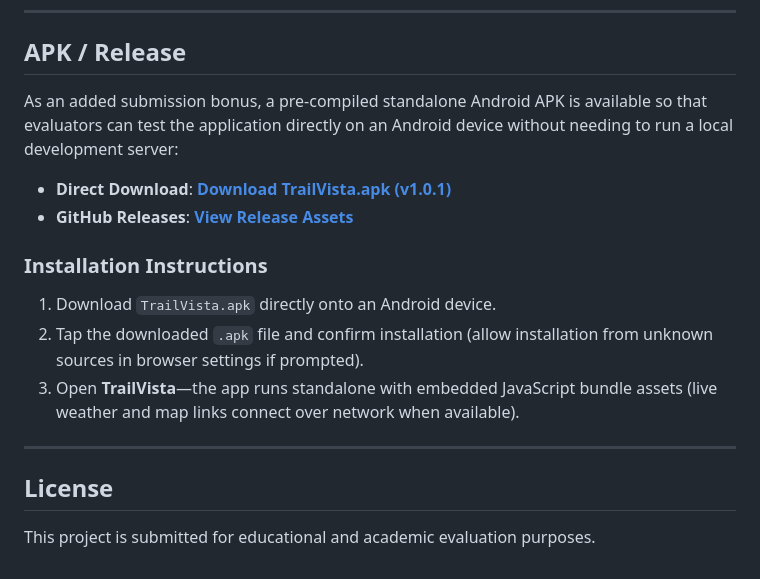
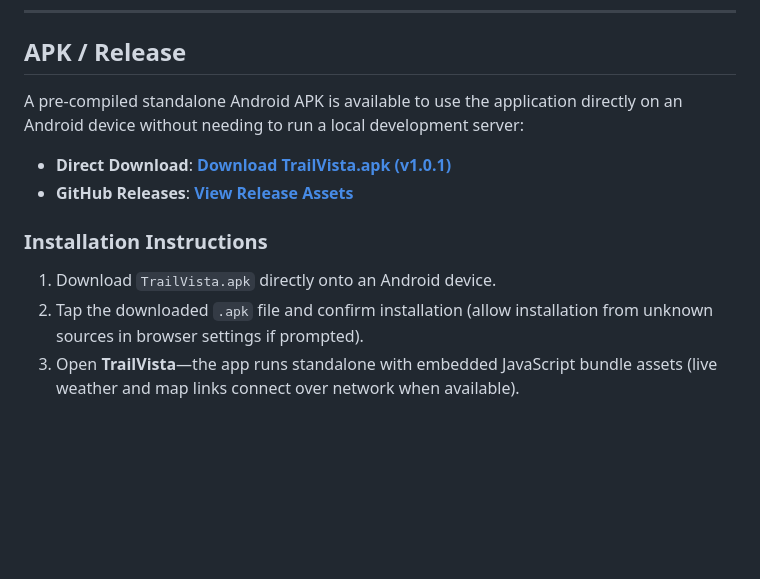
Before and after one commit to undefinedtrail/trailvista-travel-explorer, a Markdown page: README.md, the part around the change. GitHub-like rendering; blank space fills up the shorter version.

```diff
--- a/README.md
+++ b/README.md
@@ -105,7 +105,7 @@
 
 ## APK / Release
 
-As an added submission bonus, a pre-compiled standalone Android APK is available so that evaluators can test the application directly on an Android device without needing to run a local development server:
+A pre-compiled standalone Android APK is available to use the application directly on an Android device without needing to run a local development server:
 
 - **Direct Download**: [**Download TrailVista.apk (v1.0.1)**](https://github.com/undefinedtrail/trailvista-travel-explorer/releases/latest/download/TrailVista.apk)
 - **GitHub Releases**: [**View Release Assets**](https://github.com/undefinedtrail/trailvista-travel-explorer/releases/latest)
@@ -114,9 +114,3 @@ As an added submission bonus, a pre-compiled standalone Android APK is available
 1. Download `TrailVista.apk` directly onto an Android device.
 2. Tap the downloaded `.apk` file and confirm installation (allow installation from unknown sources in browser settings if prompted).
 3. Open **TrailVista**—the app runs standalone with embedded JavaScript bundle assets (live weather and map links connect over network when available).
-
----
-
-## License
-
-This project is submitted for educational and academic evaluation purposes.
```
